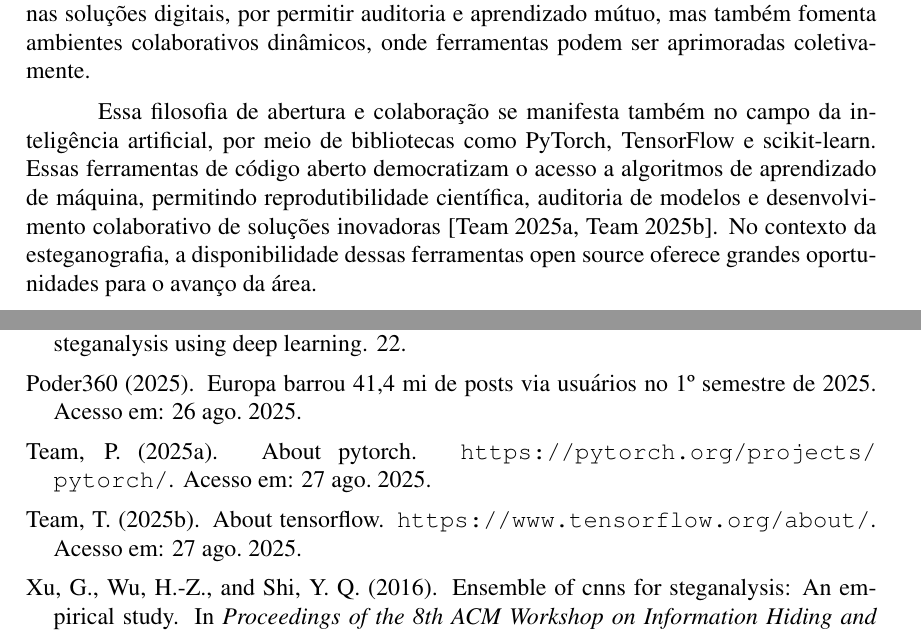
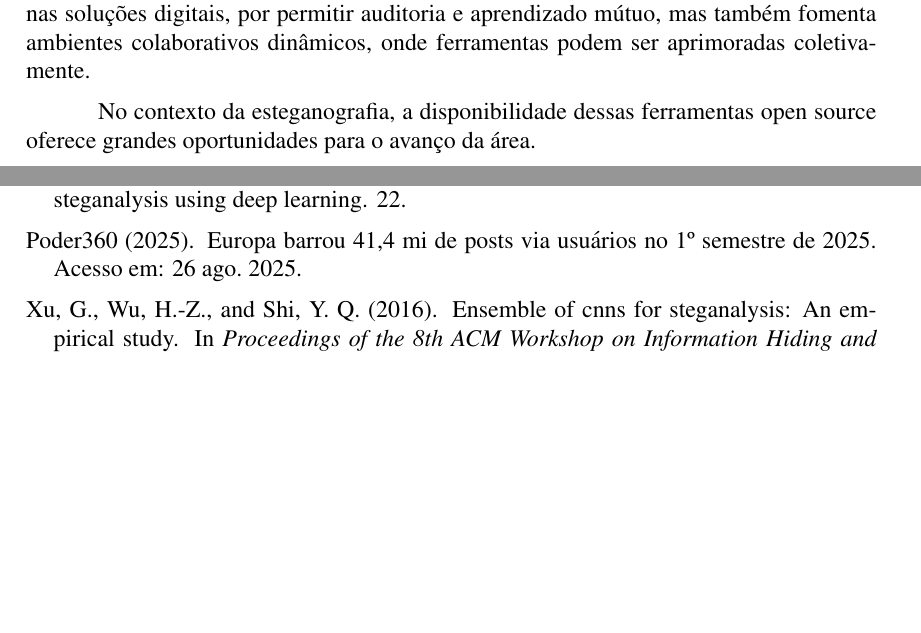
Before and after one commit to EricoMeger/steganography-detector, a LaTeX paper (report/main.tex): two parts of pages 1 and 8 of 9 before the commit and two parts of pages 1 and 8 of 8 after it, joined at a grey line, cut so that both start at the same text, the shorter picture padded with empty space. Compiled offline with pdfLaTeX.

Commit message:
revise discussion on open source tools in steganography context

```diff
--- a/report/main.tex
+++ b/report/main.tex
@@ -70,18 +70,10 @@ confiança nas soluções digitais, por permitir auditoria e aprendizado mútuo,
 mas também fomenta ambientes colaborativos dinâmicos, onde ferramentas podem
 ser aprimoradas coletivamente.
 
-%--REVISE--
-%this needs to encompass more, not just libraries
-Essa filosofia de abertura e colaboração se manifesta também no campo da
-inteligência artificial, por meio de bibliotecas como PyTorch, TensorFlow e
-scikit-learn. Essas ferramentas de código aberto democratizam o acesso a
-algoritmos de aprendizado de máquina, permitindo reprodutibilidade científica,
-auditoria de modelos e desenvolvimento colaborativo de soluções inovadoras
-\cite{pytorch_about, tensorflow_about}.
-%----------
 No contexto da esteganografia, a disponibilidade dessas ferramentas open source
-oferece grandes oportunidades para o avanço da área.
+oferece grandes oportunidades para o avanço da área. % Expand this afirmation instead, talk about CNNs and free software tools for steganalysis / steganograph,y like aletheia
 
+%we need to revise this paragraph -> maybe dont focus on AI?
 A análise de imagens digitais, por exemplo, pode se beneficiar de recursos de
 detecção de padrões e classificação automática fornecidos por essas
 ferramentas, auxiliando tanto no desenvolvimento de técnicas esteganográficas
```
Also changed, not shown: report/main.pdf.
